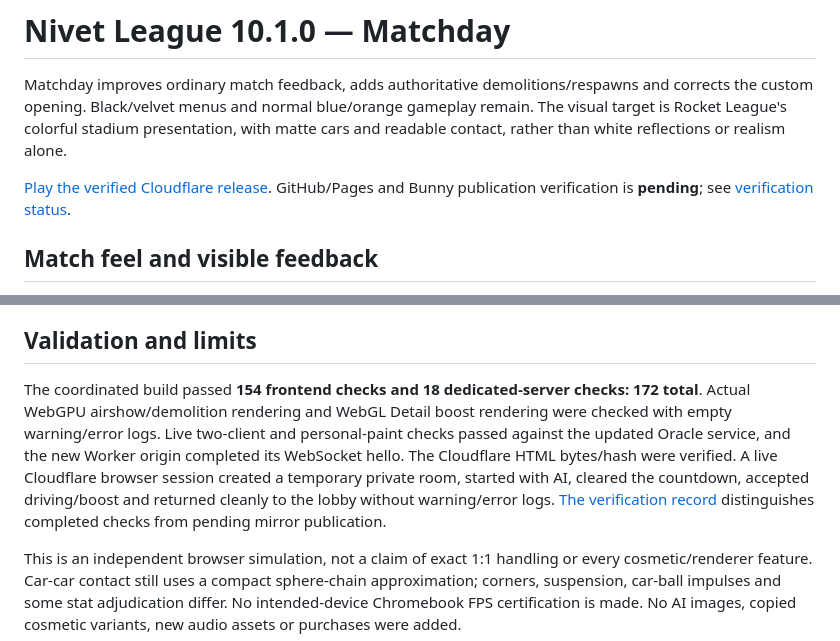
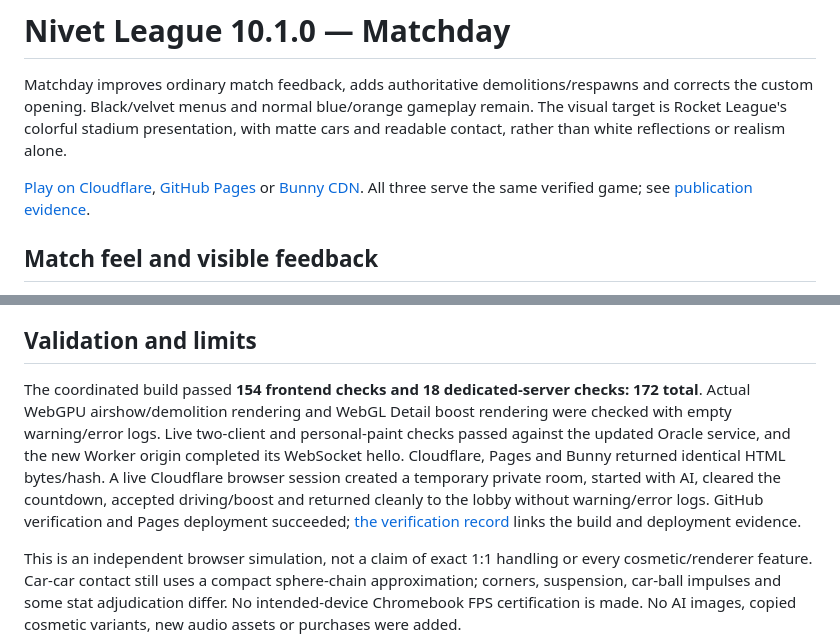
Before and after one commit to JIKJIKLA/tevtev123, a Markdown page: docs/RELEASE-10.1.0.md, 2 parts joined by grey strips. Drawn GitHub-style.

```diff
--- a/docs/RELEASE-10.1.0.md
+++ b/docs/RELEASE-10.1.0.md
@@ -2,7 +2,7 @@
 
 Matchday improves ordinary match feedback, adds authoritative demolitions/respawns and corrects the custom opening. Black/velvet menus and normal blue/orange gameplay remain. The visual target is Rocket League's colorful stadium presentation, with matte cars and readable contact, rather than white reflections or realism alone.
 
-[Play the verified Cloudflare release](https://nivet-league.jikdifn.workers.dev/). GitHub/Pages and Bunny publication verification is **pending**; see [verification status](VERIFICATION-10.1.0.md).
+[Play on Cloudflare](https://nivet-league.jikdifn.workers.dev/), [GitHub Pages](https://jikjikla.github.io/tevtev123/) or [Bunny CDN](https://tevtev123.b-cdn.net/). All three serve the same verified game; see [publication evidence](VERIFICATION-10.1.0.md).
 
 ## Match feel and visible feedback
 
@@ -31,7 +31,7 @@ The new [Cloudflare Worker](https://nivet-league.jikdifn.workers.dev/) serves th
 
 ## Validation and limits
 
-The coordinated build passed **154 frontend checks and 18 dedicated-server checks: 172 total**. Actual WebGPU airshow/demolition rendering and WebGL Detail boost rendering were checked with empty warning/error logs. Live two-client and personal-paint checks passed against the updated Oracle service, and the new Worker origin completed its WebSocket hello. The Cloudflare HTML bytes/hash were verified. A live Cloudflare browser session created a temporary private room, started with AI, cleared the countdown, accepted driving/boost and returned cleanly to the lobby without warning/error logs. [The verification record](VERIFICATION-10.1.0.md) distinguishes completed checks from pending mirror publication.
+The coordinated build passed **154 frontend checks and 18 dedicated-server checks: 172 total**. Actual WebGPU airshow/demolition rendering and WebGL Detail boost rendering were checked with empty warning/error logs. Live two-client and personal-paint checks passed against the updated Oracle service, and the new Worker origin completed its WebSocket hello. Cloudflare, Pages and Bunny returned identical HTML bytes/hash. A live Cloudflare browser session created a temporary private room, started with AI, cleared the countdown, accepted driving/boost and returned cleanly to the lobby without warning/error logs. GitHub verification and Pages deployment succeeded; [the verification record](VERIFICATION-10.1.0.md) links the build and deployment evidence.
 
 This is an independent browser simulation, not a claim of exact 1:1 handling or every cosmetic/renderer feature. Car-car contact still uses a compact sphere-chain approximation; corners, suspension, car-ball impulses and some stat adjudication differ. No intended-device Chromebook FPS certification is made. No AI images, copied cosmetic variants, new audio assets or purchases were added.
 
```
Also changed, not shown: README.md (+1 -1 lines), docs/VERIFICATION-10.1.0.md (+8 -4 lines).
